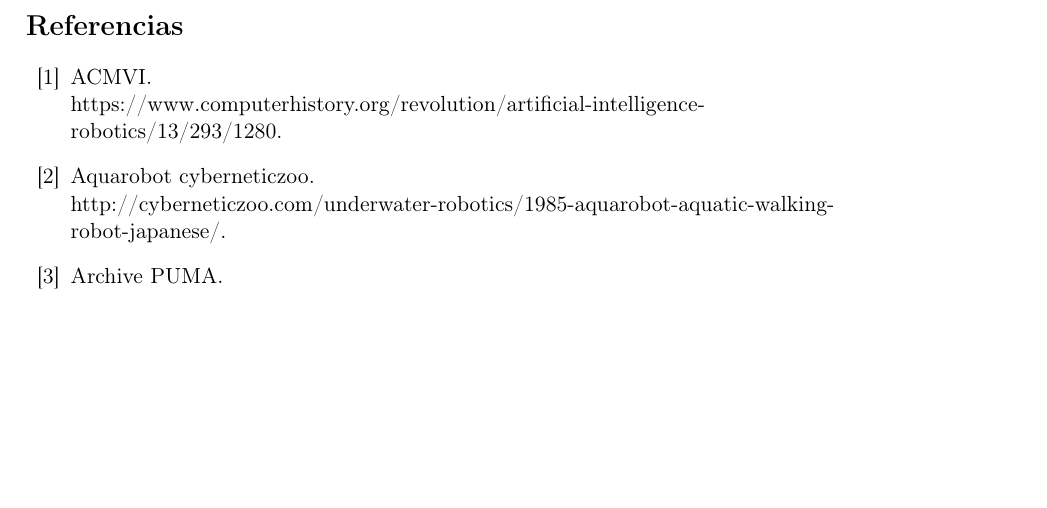
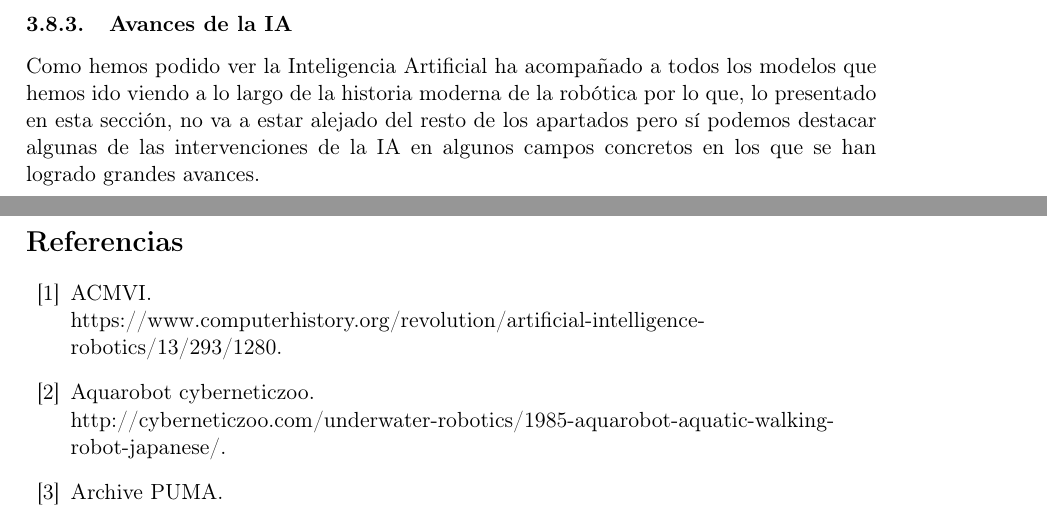
Before and after one commit to nacheteam/Historia-Robotica, a LaTeX paper (Historia de la Robótica.tex, which reads EtapaModerna/estado_del_arte.tex): part of page 28 of 30 before the commit and two parts of pages 28 and 29 of 31 after it, the two joined at a grey line, cut at the place of the change, the shorter picture padded with empty space. Compiled offline with pdfLaTeX.

Commit message:
Intro IA

```diff
--- a/EtapaModerna/estado_del_arte.tex
+++ b/EtapaModerna/estado_del_arte.tex
@@ -43,3 +43,6 @@ Actualmente hay muchos robos en desarrollo que serán importantes en un futuro e
 \end{enumerate}
 
 Como podemos ver en el ámbito de la industria militar se han desarrollado enormemente las capacidades de movilidad de los robots tanto aéreamente como de forma terrestre con lo que ello conlleva en los sistemas de cámaras y comunicación con los mismos.
+
+\subsubsection{Avances de la IA}
+Como hemos podido ver la Inteligencia Artificial ha acompañado a todos los modelos que hemos ido viendo a lo largo de la historia moderna de la robótica por lo que, lo presentado en esta sección, no va a estar alejado del resto de los apartados pero sí podemos destacar algunas de las intervenciones de la IA en algunos campos concretos en los que se han logrado grandes avances.
```
Also changed, not shown: Historia de la Robótica.pdf.
